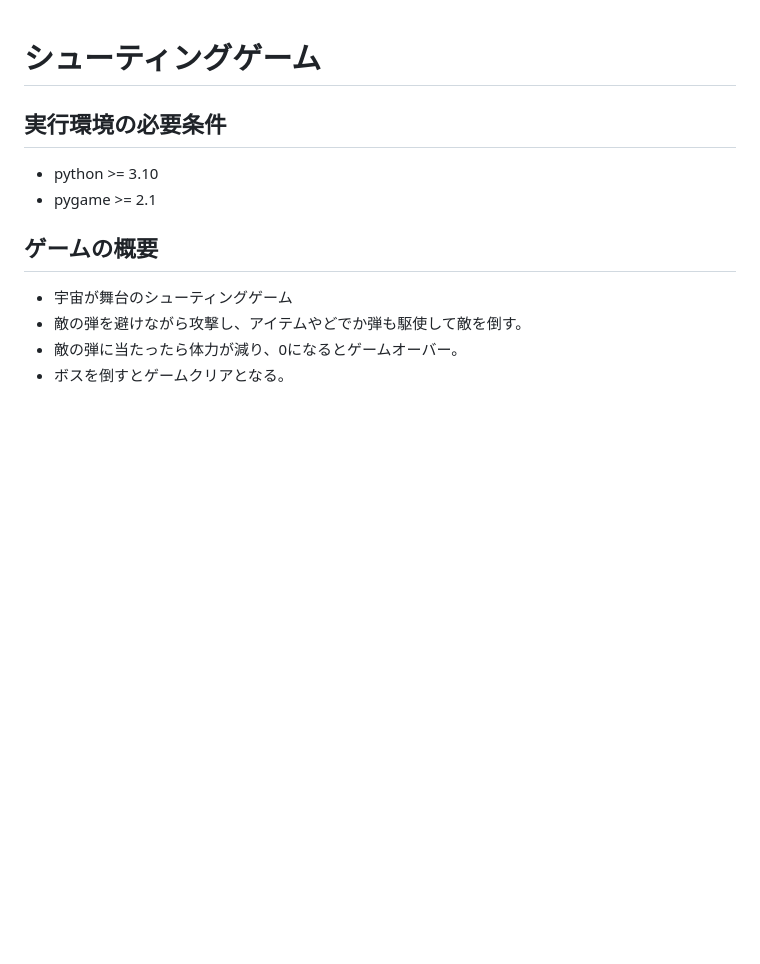
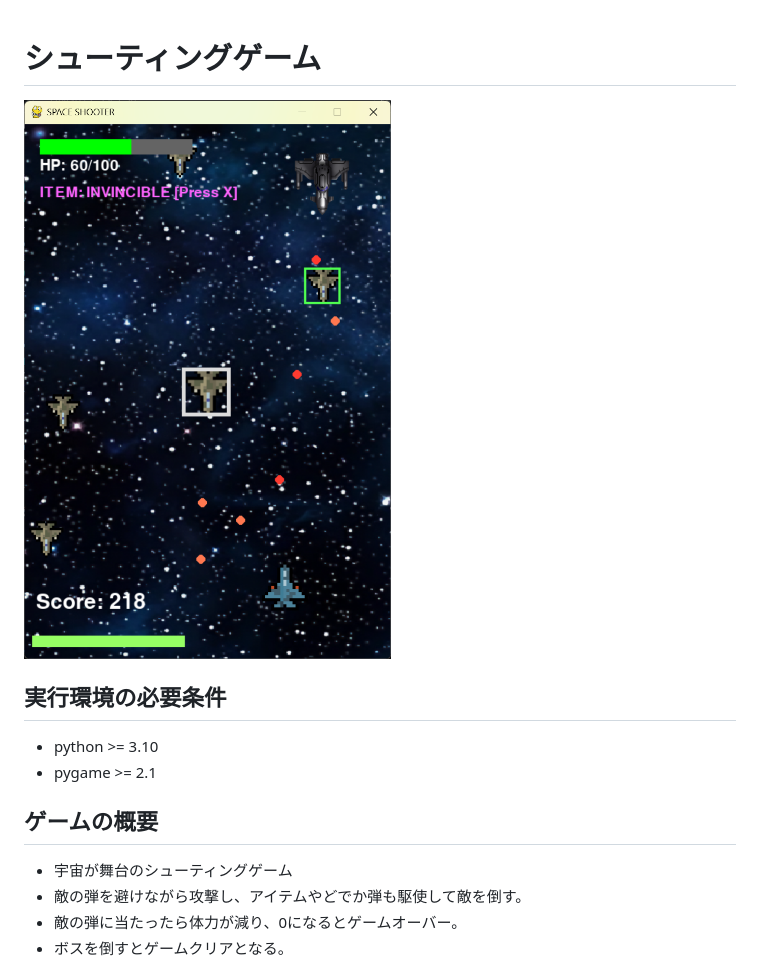
Before and after one commit to c0a250473c/ProjExD_Group15, a Markdown page: README.md, the part around the change. GitHub-like rendering; pictures changed too: fig/screen_shot1.png (added); blank space fills up the shorter version.

Commit message:
READMEスクショ追加

```diff
--- a/README.md
+++ b/README.md
@@ -1,5 +1,5 @@
 # シューティングゲーム
-
+![title](fig/screen_shot1.png)
 ## 実行環境の必要条件
 * python >= 3.10
 * pygame >= 2.1
```
